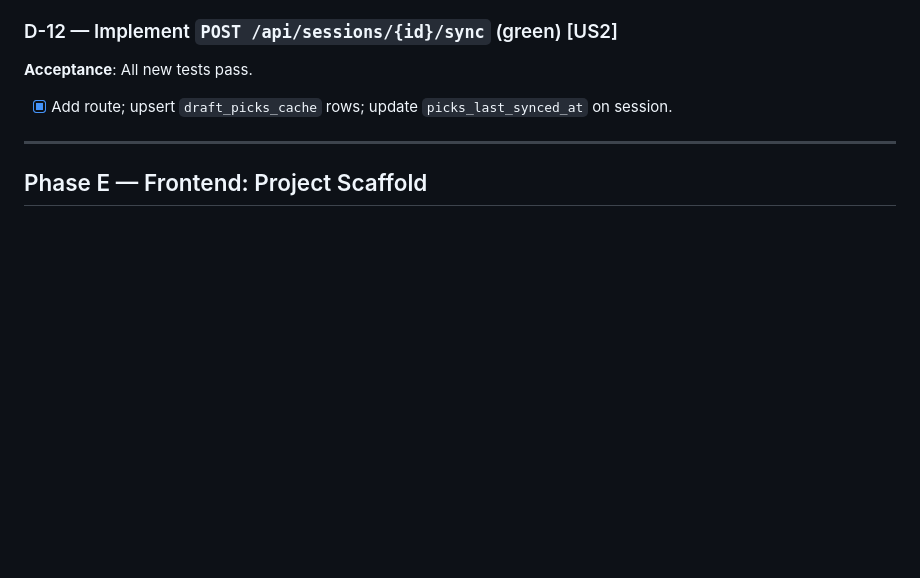
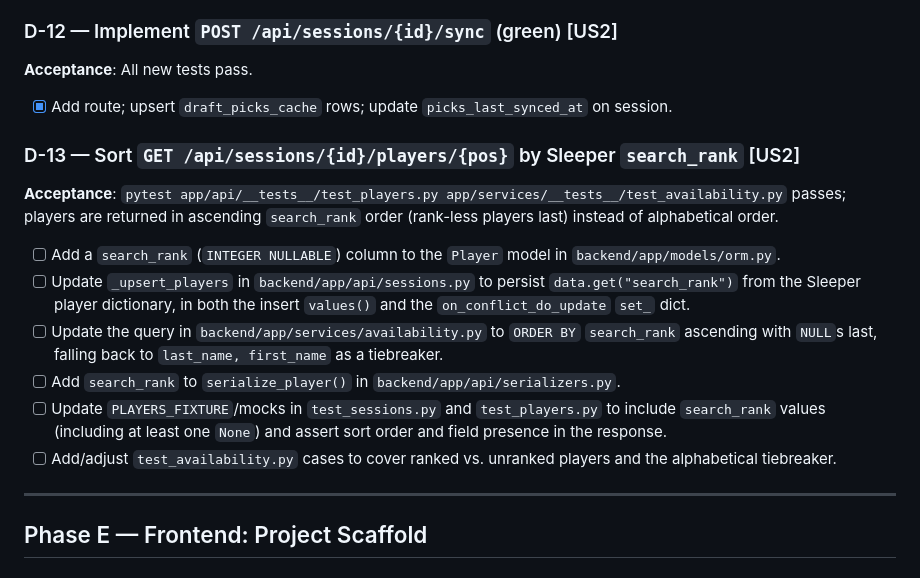
Before and after one commit to ViscousOx/fantasy-football-plinko, a Markdown page: specs/001-plinko-game-help/tasks.md, the part around the change. Rendered like a GitHub page; blank space fills up the shorter version.

Commit message:
update specs for adding rank to player model

```diff
--- a/specs/001-plinko-game-help/tasks.md
+++ b/specs/001-plinko-game-help/tasks.md
@@ -232,6 +232,17 @@ Tasks are organized by technical layer to enforce the test-first dependency orde
 **Acceptance**: All new tests pass.
 
 - [x] Add route; upsert `draft_picks_cache` rows; update `picks_last_synced_at` on session.
+
+### D-13 — Sort `GET /api/sessions/{id}/players/{pos}` by Sleeper `search_rank` [US2]
+
+**Acceptance**: `pytest app/api/__tests__/test_players.py app/services/__tests__/test_availability.py` passes; players are returned in ascending `search_rank` order (rank-less players last) instead of alphabetical order.
+
+- [ ] Add a `search_rank` (`INTEGER NULLABLE`) column to the `Player` model in `backend/app/models/orm.py`.
+- [ ] Update `_upsert_players` in `backend/app/api/sessions.py` to persist `data.get("search_rank")` from the Sleeper player dictionary, in both the insert `values()` and the `on_conflict_do_update` `set_` dict.
+- [ ] Update the query in `backend/app/services/availability.py` to `ORDER BY` `search_rank` ascending with `NULL`s last, falling back to `last_name, first_name` as a tiebreaker.
+- [ ] Add `search_rank` to `serialize_player()` in `backend/app/api/serializers.py`.
+- [ ] Update `PLAYERS_FIXTURE`/mocks in `test_sessions.py` and `test_players.py` to include `search_rank` values (including at least one `None`) and assert sort order and field presence in the response.
+- [ ] Add/adjust `test_availability.py` cases to cover ranked vs. unranked players and the alphabetical tiebreaker.
 
 ---
 
```
Also changed, not shown: specs/001-plinko-game-help/data-model.md (+5 -1 lines), 1 other file.
